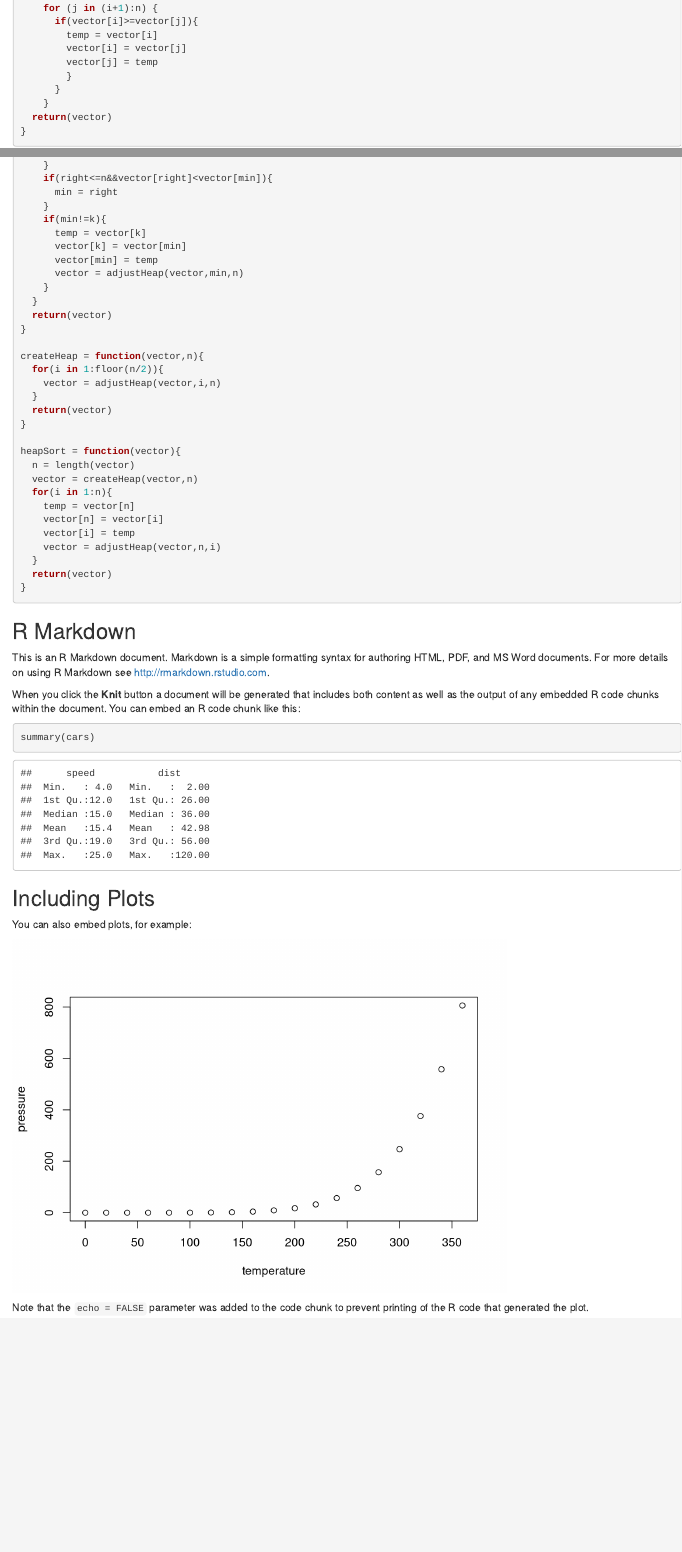
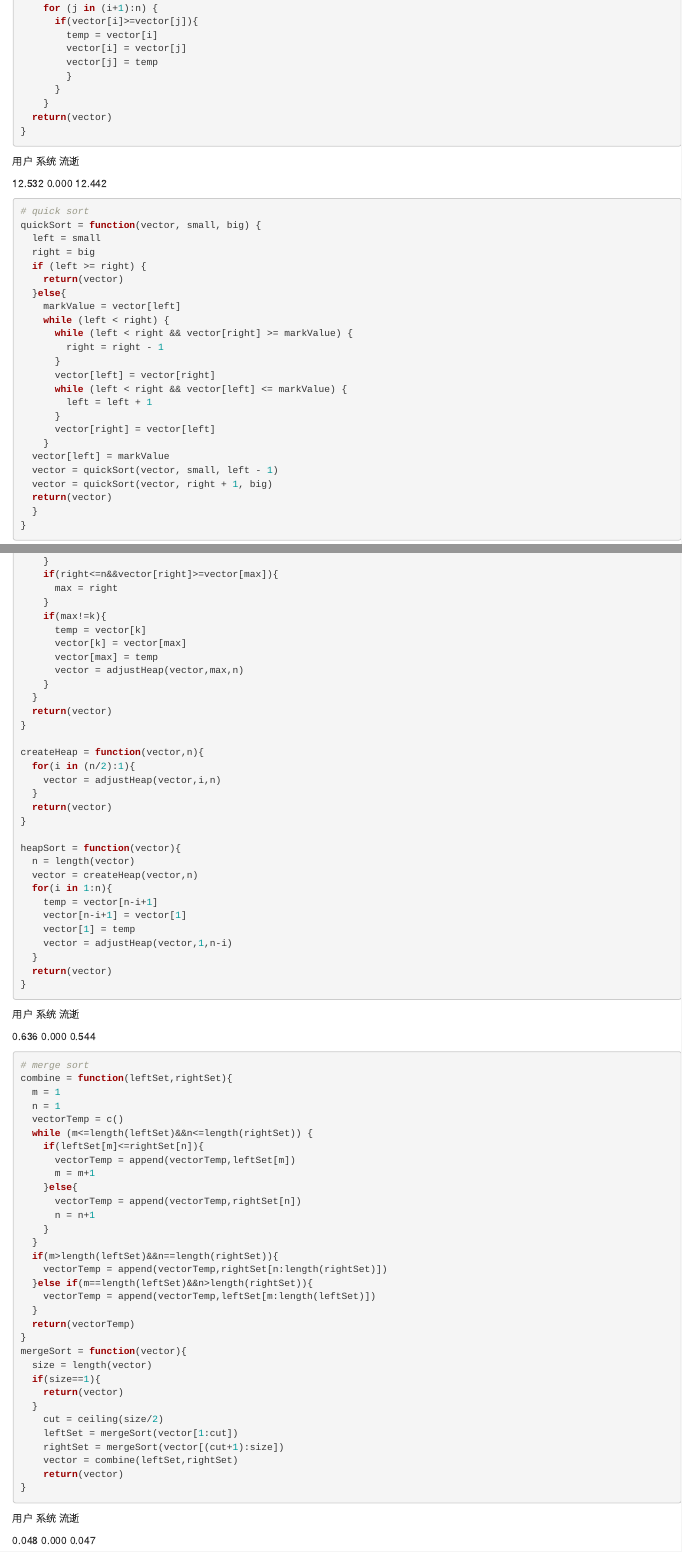
Before and after one commit to alg-jmx/sort-algorithm, an R Markdown document (sortAlgorithm.Rmd): the page in a window 1100 px wide, from 260 px down, and a second part further down, joined at a grey line. Rendered offline with R 4.5, knitr and Pandoc, with nearby package versions; code that draws random numbers runs with fixed seeds of ours.

Commit message:
添加归并排序,修改堆排序方法

````diff
--- a/sortAlgorithm.Rmd
+++ b/sortAlgorithm.Rmd
@@ -24,7 +24,9 @@ bubbleSort = function(vector) {
   return(vector)
 }
 ```
+用户   系统   流逝
 
+12.532  0.000 12.442
 ```{r}
 # quick sort
 quickSort = function(vector, small, big) {
@@ -129,19 +139,19 @@ adjustHeap = function(vector,k,n){
     }
-    if(right<=n&&vector[right]<vector[min]){
-      min = right
+    if(right<=n&&vector[right]>=vector[max]){
+      max = right
     }
-    if(min!=k){
+    if(max!=k){
       temp = vector[k]
-      vector[k] = vector[min]
-      vector[min] = temp
-      vector = adjustHeap(vector,min,n)
+      vector[k] = vector[max]
+      vector[max] = temp
+      vector = adjustHeap(vector,max,n)
     }
   }
   return(vector)
 }
 
 createHeap = function(vector,n){
-  for(i in 1:floor(n/2)){
+  for(i in (n/2):1){
     vector = adjustHeap(vector,i,n)
   }
   return(vector)
@@ -151,31 +161,51 @@ heapSort = function(vector){
   n = length(vector)
   vector = createHeap(vector,n)
   for(i in 1:n){
-    temp = vector[n]
-    vector[n] = vector[i]
-    vector[i] = temp
-    vector = adjustHeap(vector,n,i)
+    temp = vector[n-i+1]
+    vector[n-i+1] = vector[1]
+    vector[1] = temp
+    vector = adjustHeap(vector,1,n-i)
   }
   return(vector)
 }
 ```
+用户  系统  流逝
 
-## R Markdown
+0.636 0.000 0.544
+```{r}
+# merge sort
+combine = function(leftSet,rightSet){
+  m = 1
+  n = 1
+  vectorTemp = c()
+  while (m<=length(leftSet)&&n<=length(rightSet)) {
+    if(leftSet[m]<=rightSet[n]){
+      vectorTemp = append(vectorTemp,leftSet[m])
+      m = m+1
+    }else{
+      vectorTemp = append(vectorTemp,rightSet[n])
+      n = n+1
+    }
+  }
+  if(m>length(leftSet)&&n==length(rightSet)){
+    vectorTemp = append(vectorTemp,rightSet[n:length(rightSet)])
+  }else if(m==length(leftSet)&&n>length(rightSet)){
+    vectorTemp = append(vectorTemp,leftSet[m:length(leftSet)])
+  }
+  return(vectorTemp)
+}
+mergeSort = function(vector){
+  size = length(vector)
+  if(size==1){
+    return(vector)
+  }
+    cut = ceiling(size/2)
+    leftSet = mergeSort(vector[1:cut])
+    rightSet = mergeSort(vector[(cut+1):size])
+    vector = combine(leftSet,rightSet)
+    return(vector)
+}
+```
+用户  系统  流逝
 
-This is an R Markdown document. Markdown is a simple formatting syntax for authoring HTML, PDF, and MS Word documents. For more details on using R Markdown see <http://rmarkdown.rstudio.com>.
-
-When you click the **Knit** button a document will be generated that includes both content as well as the output of any embedded R code chunks within the document. You can embed an R code chunk like this:
-
-```{r cars}
-summary(cars)
-```
-
-## Including Plots
-
-You can also embed plots, for example:
-
-```{r pressure, echo=FALSE}
-plot(pressure)
-```
-
-Note that the `echo = FALSE` parameter was added to the code chunk to prevent printing of the R code that generated the plot.
+0.048 0.000 0.047
````
Also changed, not shown: sortAlgorithm.Rmd (18 more changed lines), 2 other files.
